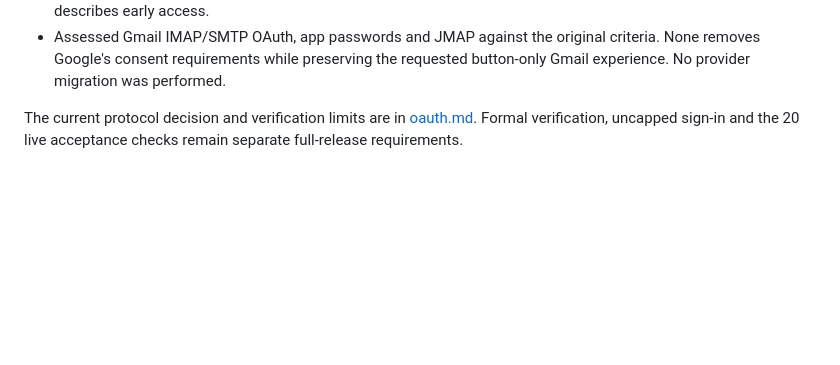
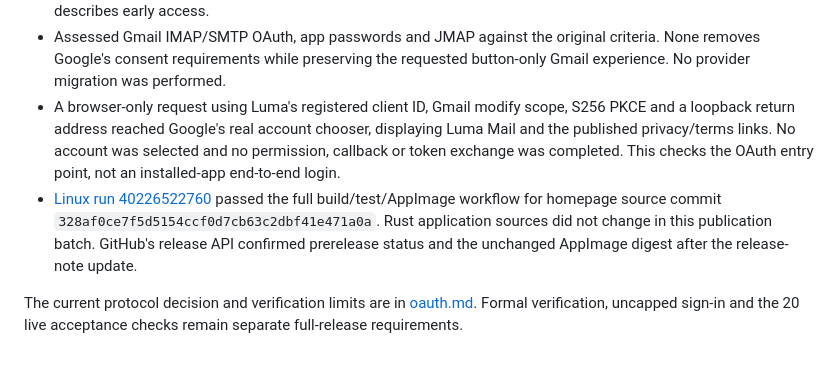
Before and after one commit to SleepyZzed/luma-mail, a Markdown page: docs/verification.md, the part around the change. Drawn GitHub-style; blank space fills up the shorter version.

Commit message:
Record public OAuth entry check and passing Linux workflow [skip ci]

```diff
--- a/docs/verification.md
+++ b/docs/verification.md
@@ -140,6 +140,16 @@ install the configured 0.1.2 AppImage for the next real Linux acceptance pass.
 - Assessed Gmail IMAP/SMTP OAuth, app passwords and JMAP against the original
   criteria. None removes Google's consent requirements while preserving the
   requested button-only Gmail experience. No provider migration was performed.
+- A browser-only request using Luma's registered client ID, Gmail modify scope,
+  S256 PKCE and a loopback return address reached Google's real account chooser,
+  displaying Luma Mail and the published privacy/terms links. No account was
+  selected and no permission, callback or token exchange was completed. This
+  checks the OAuth entry point, not an installed-app end-to-end login.
+- [Linux run 40226522760](https://github.com/SleepyZzed/luma-mail/actions/runs/40226522760)
+  passed the full build/test/AppImage workflow for homepage source commit
+  `328af0ce7f5d5154ccf0d7cb63c2dbf41e471a0a`. Rust application sources did not
+  change in this publication batch. GitHub's release API confirmed prerelease
+  status and the unchanged AppImage digest after the release-note update.
 
 The current protocol decision and verification limits are in [oauth.md](oauth.md).
 Formal verification, uncapped sign-in and the 20 live acceptance checks remain
```
